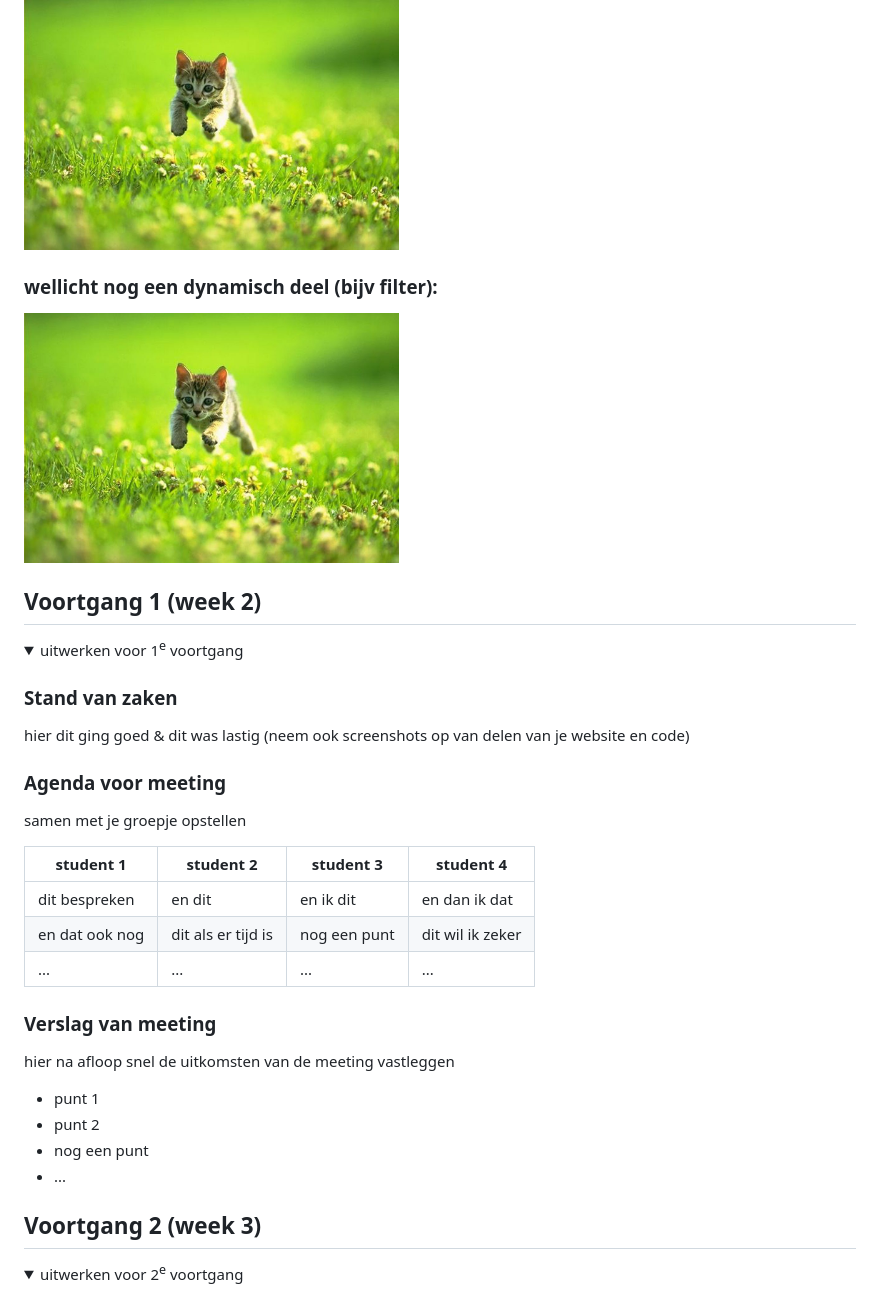
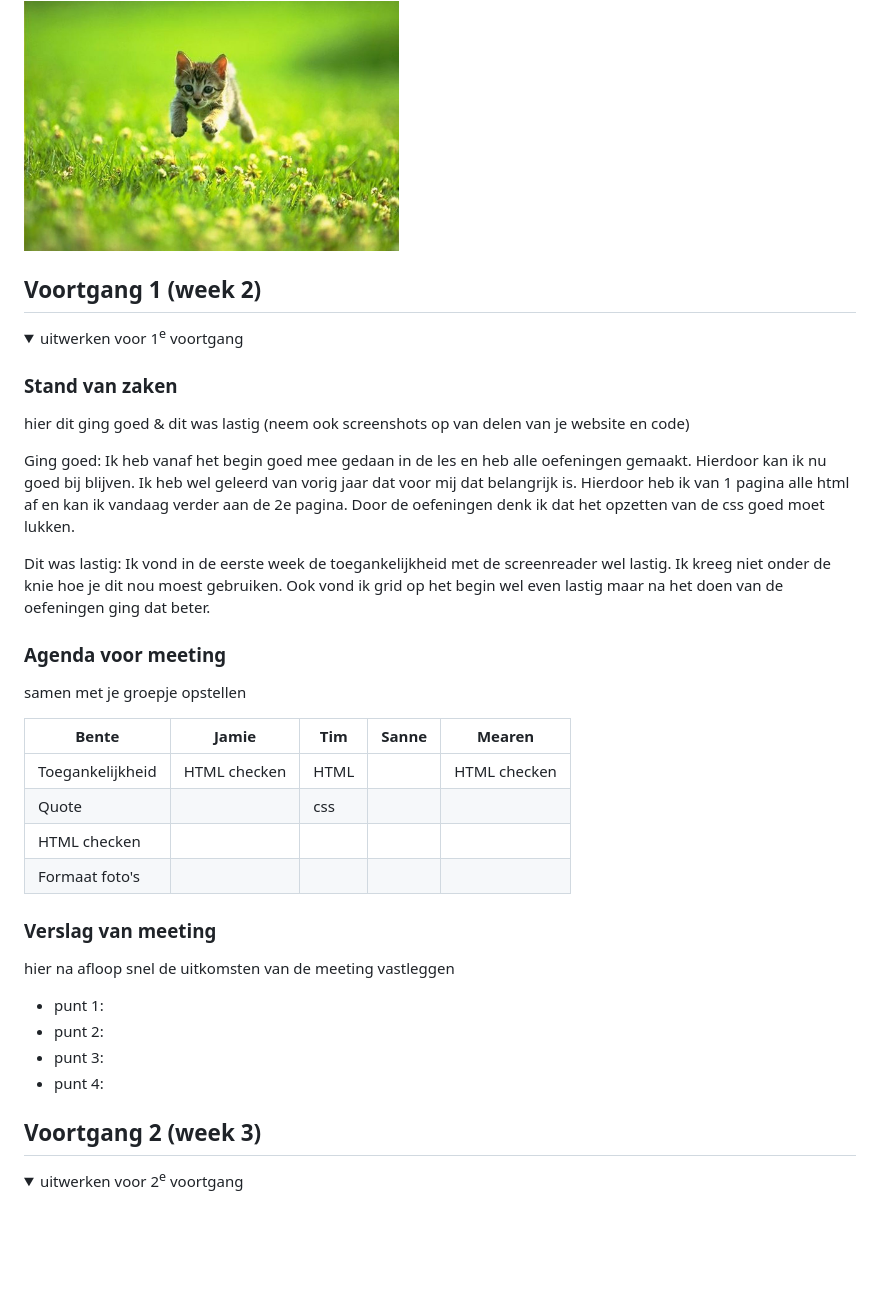
Before and after one commit to Bentevanbohemen/BlokWeb, a Markdown page: README.md, the part around the change printed below. GitHub-like rendering; folded sections open; blank space fills up the shorter version.

```diff
--- a/README.md
+++ b/README.md
@@ -73,9 +79,6 @@ Nb. Door *open* toe te voegen aan een *details* element kun je deze standaard op
 
   ### dynamisch deel (bijv menu):
   <img src="readme-images/dummy-plaatje.jpg" width="375px" alt="breakdown van een dynamisch deel">
-
-  ### wellicht nog een dynamisch deel (bijv filter):
-  <img src="readme-images/dummy-plaatje.jpg" width="375px" alt="breakdown van nog een dynamisch deel">
 
 </details>
 
@@ -91,24 +94,27 @@ Nb. Door *open* toe te voegen aan een *details* element kun je deze standaard op
   ### Stand van zaken
   hier dit ging goed & dit was lastig (neem ook screenshots op van delen van je website en code)
 
+  Ging goed: Ik heb vanaf het begin goed mee gedaan in de les en heb alle oefeningen gemaakt. Hierdoor kan ik nu goed bij blijven. Ik heb wel geleerd van vorig jaar dat voor mij dat belangrijk is. Hierdoor heb ik van 1 pagina alle html af en kan ik vandaag verder aan de 2e pagina. Door de oefeningen denk ik dat het opzetten van de css goed moet lukken.
+
+  Dit was lastig: Ik vond in de eerste week de toegankelijkheid met de screenreader wel lastig. Ik kreeg niet onder de knie hoe je dit nou moest gebruiken. Ook vond ik grid op het begin wel even lastig maar na het doen van de oefeningen ging dat beter.
 
   ### Agenda voor meeting
   samen met je groepje opstellen
 
-  | student 1      | student 2          | student 3    | student 4        |
-  | ---            | ---                | ---          | ---              |
-  | dit bespreken  | en dit             | en ik dit    | en dan ik dat    |
-  | en dat ook nog | dit als er tijd is | nog een punt | dit wil ik zeker |
-  | ...            | ...                | ...          | ...              |
-
+  | Bente            | Jamie              | Tim          | Sanne       | Mearen       |
+  | ---              | ---                | ---          | ---         | ---          |
+  | Toegankelijkheid | HTML checken       | HTML         |             | HTML checken |
+  | Quote            |                    | css          |             |              |
+  | HTML checken     |                    |              |             |              |
+  | Formaat foto's   |                    |              |             |              |
 
   ### Verslag van meeting
   hier na afloop snel de uitkomsten van de meeting vastleggen
 
-  - punt 1
-  - punt 2
-  - nog een punt
-  - ...
+  - punt 1:
+  - punt 2:
+  - punt 3:
+  - punt 4:
 
 </details>
 
```
Also changed, not shown: other parts of README.md (+11 -5 lines), readme-images/2.png (added), 3 other files.
